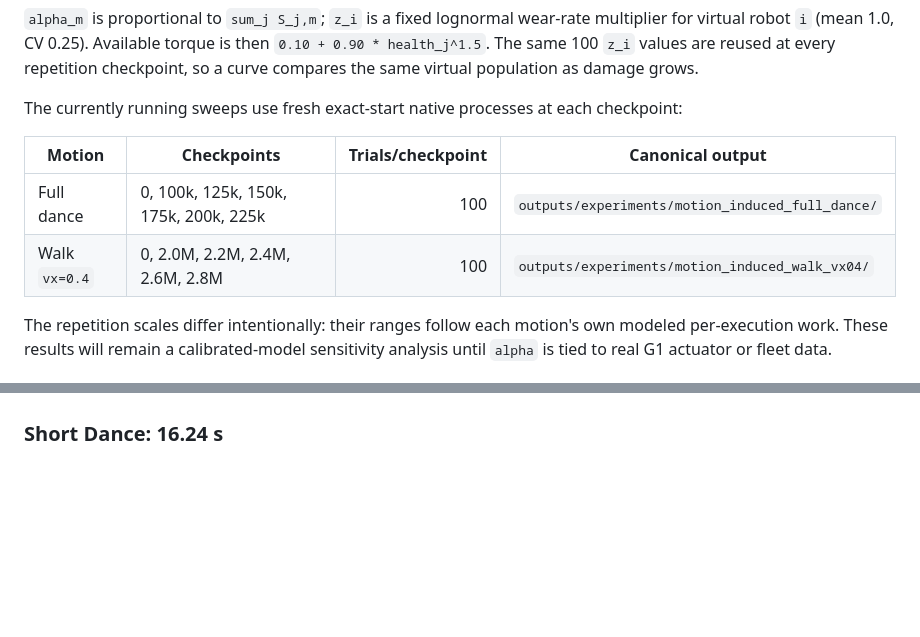
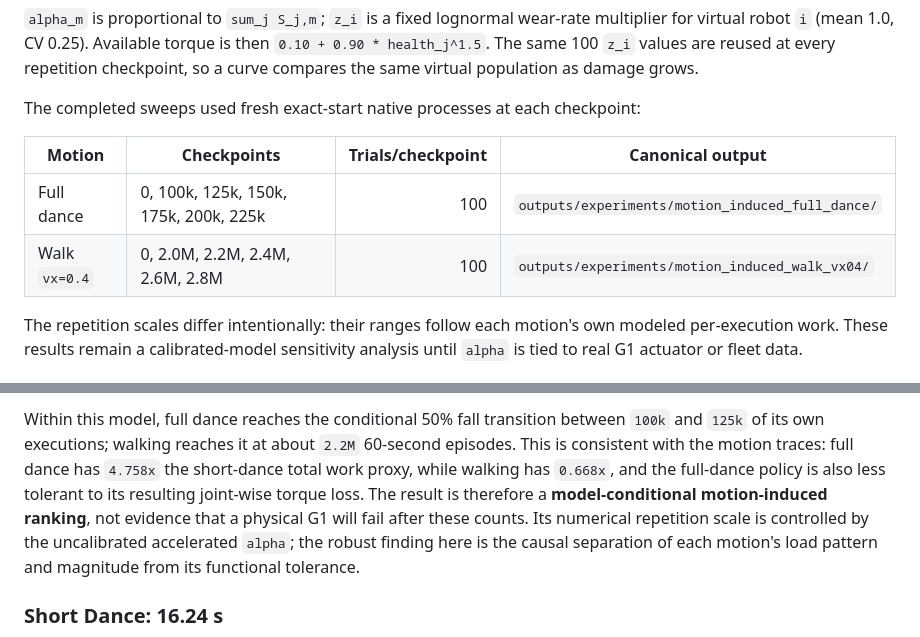
Before and after one commit to AlexArutiunian/mj-lab-dance, a Markdown page: docs/cross_policy_wear_results.md, 2 parts joined by grey strips. GitHub-like rendering; blank space fills up the shorter version.

Commit message:
Publish motion-induced wear transitions

```diff
--- a/docs/cross_policy_wear_results.md
+++ b/docs/cross_policy_wear_results.md
@@ -107,7 +107,7 @@ torque is then `0.10 + 0.90 * health_j^1.5`.  The same 100 `z_i` values are
 reused at every repetition checkpoint, so a curve compares the same virtual
 population as damage grows.
 
-The currently running sweeps use fresh exact-start native processes at each
+The completed sweeps used fresh exact-start native processes at each
 checkpoint:
 
 | Motion | Checkpoints | Trials/checkpoint | Canonical output |
@@ -116,5 +116,5 @@ checkpoint:
 | Walk `vx=0.4` | 0, 2.0M, 2.2M, 2.4M, 2.6M, 2.8M | 100 | `outputs/experiments/motion_induced_walk_vx04/` |
 
 The repetition scales differ intentionally: their ranges follow each motion's
-own modeled per-execution work.  These results will remain a calibrated-model
+own modeled per-execution work.  These results remain a calibrated-model
 sensitivity analysis until `alpha` is tied to real G1 actuator or fleet data.
@@ -121,3 +147,13 @@ sensitivity analysis until `alpha` is tied to real G1 actuator or fleet data.
+Within this model, full dance reaches the conditional 50% fall transition
+between `100k` and `125k` of its own executions; walking reaches it at about
+`2.2M` 60-second episodes.  This is consistent with the motion traces: full
+dance has `4.758x` the short-dance total work proxy, while walking has
+`0.668x`, and the full-dance policy is also less tolerant to its resulting
+joint-wise torque loss.  The result is therefore a **model-conditional
+motion-induced ranking**, not evidence that a physical G1 will fail after
+these counts.  Its numerical repetition scale is controlled by the uncalibrated
+accelerated `alpha`; the robust finding here is the causal separation of each
+motion's load pattern and magnitude from its functional tolerance.
 
 ### Short Dance: 16.24 s
 
```
Also changed, not shown: other parts of docs/cross_policy_wear_results.md (+26 -0 lines), docs/figures/motion_induced_full_dance_transition.png (added), docs/figures/motion_induced_walk_vx04_transition.png (added).
